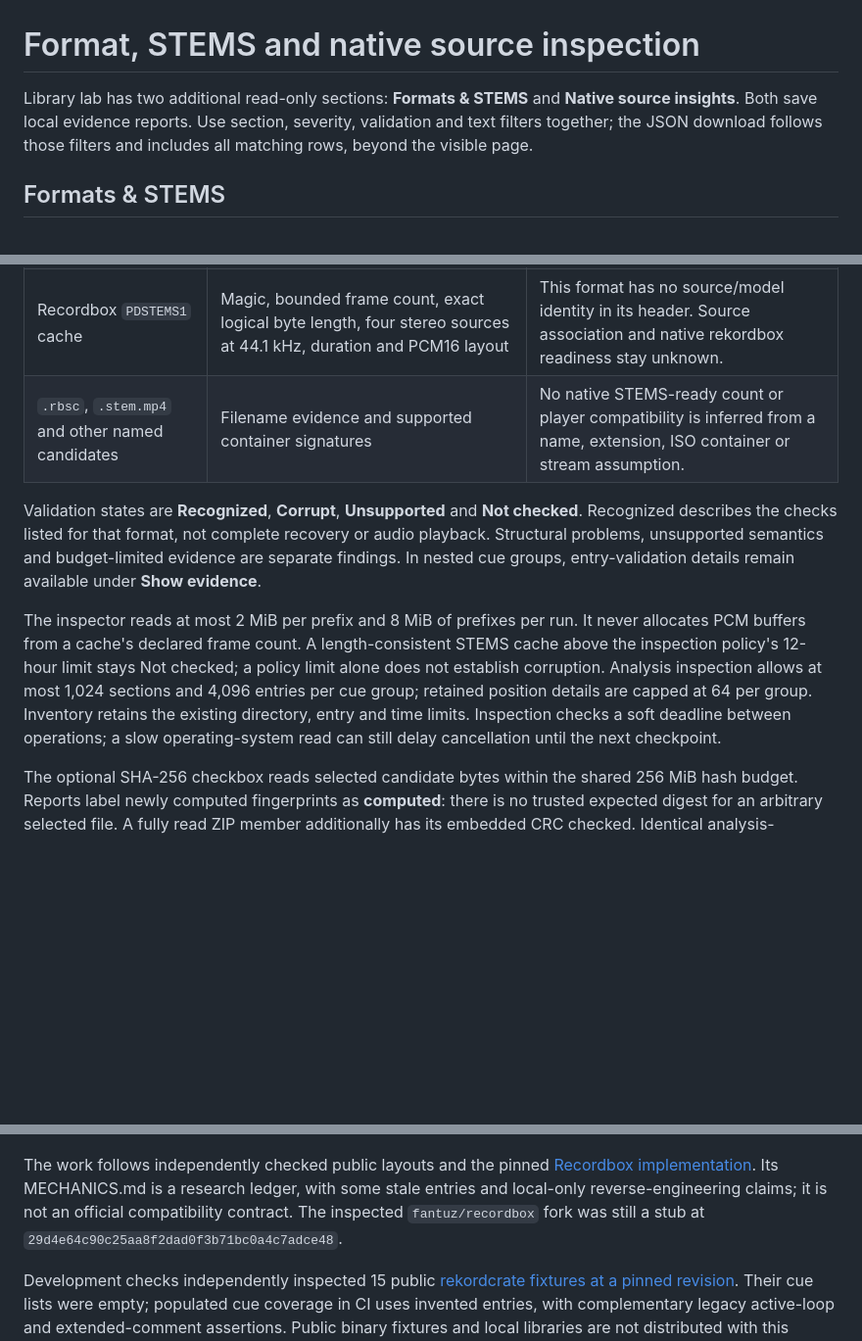
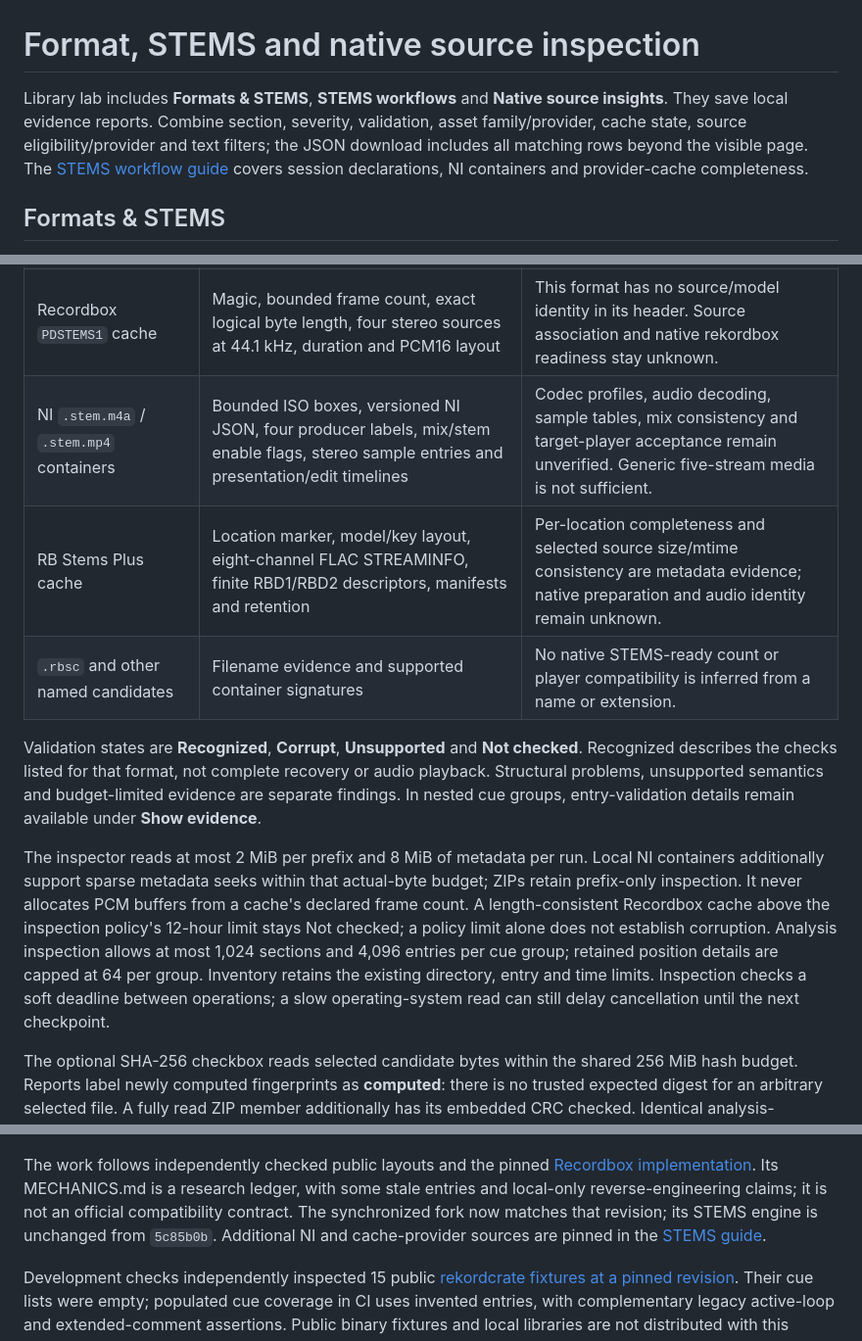
Before and after one commit to fantuz/rekordbox-migration-helper, a Markdown page: docs/FORMATS-AND-STEMS.md, 3 parts joined by grey strips. Shown at 98% size. Drawn GitHub-style; blank space fills up the shorter version.

```diff
--- a/docs/FORMATS-AND-STEMS.md
+++ b/docs/FORMATS-AND-STEMS.md
@@ -1,6 +1,6 @@
 # Format, STEMS and native source inspection
 
-Library lab has two additional read-only sections: **Formats & STEMS** and **Native source insights**. Both save local evidence reports. Use section, severity, validation and text filters together; the JSON download follows those filters and includes all matching rows, beyond the visible page.
+Library lab includes **Formats & STEMS**, **STEMS workflows** and **Native source insights**. They save local evidence reports. Combine section, severity, validation, asset family/provider, cache state, source eligibility/provider and text filters; the JSON download includes all matching rows beyond the visible page. The [STEMS workflow guide](STEMS-WORKFLOWS.md) covers session declarations, NI containers and provider-cache completeness.
 
 ## Formats & STEMS
 
@@ -15,11 +15,13 @@ Select a saved snapshot, enter one or more absolute folder or backup-ZIP paths,
 | Classic `export.pdb` / `exportExt.pdb` | File/page alignment, header, table count, unique table types and initial/final page pointers | Header recognition does not decode device tracks or validate every page, row, relationship or player. |
 | `exportLibrary.db` | Separate OneLibrary filename evidence | Encryption, schema and records are not decoded. Classic catalog changes cannot be assumed to update OneLibrary. |
 | Recordbox `PDSTEMS1` cache | Magic, bounded frame count, exact logical byte length, four stereo sources at 44.1 kHz, duration and PCM16 layout | This format has no source/model identity in its header. Source association and native rekordbox readiness stay unknown. |
-| `.rbsc`, `.stem.mp4` and other named candidates | Filename evidence and supported container signatures | No native STEMS-ready count or player compatibility is inferred from a name, extension, ISO container or stream assumption. |
+| NI `.stem.m4a` / `.stem.mp4` containers | Bounded ISO boxes, versioned NI JSON, four producer labels, mix/stem enable flags, stereo sample entries and presentation/edit timelines | Codec profiles, audio decoding, sample tables, mix consistency and target-player acceptance remain unverified. Generic five-stream media is not sufficient. |
+| RB Stems Plus cache | Location marker, model/key layout, eight-channel FLAC STREAMINFO, finite RBD1/RBD2 descriptors, manifests and retention | Per-location completeness and selected source size/mtime consistency are metadata evidence; native preparation and audio identity remain unknown. |
+| `.rbsc` and other named candidates | Filename evidence and supported container signatures | No native STEMS-ready count or player compatibility is inferred from a name or extension. |
 
 Validation states are **Recognized**, **Corrupt**, **Unsupported** and **Not checked**. Recognized describes the checks listed for that format, not complete recovery or audio playback. Structural problems, unsupported semantics and budget-limited evidence are separate findings. In nested cue groups, entry-validation details remain available under **Show evidence**.
 
-The inspector reads at most 2 MiB per prefix and 8 MiB of prefixes per run. It never allocates PCM buffers from a cache's declared frame count. A length-consistent STEMS cache above the inspection policy's 12-hour limit stays Not checked; a policy limit alone does not establish corruption. Analysis inspection allows at most 1,024 sections and 4,096 entries per cue group; retained position details are capped at 64 per group. Inventory retains the existing directory, entry and time limits. Inspection checks a soft deadline between operations; a slow operating-system read can still delay cancellation until the next checkpoint.
+The inspector reads at most 2 MiB per prefix and 8 MiB of metadata per run. Local NI containers additionally support sparse metadata seeks within that actual-byte budget; ZIPs retain prefix-only inspection. It never allocates PCM buffers from a cache's declared frame count. A length-consistent Recordbox cache above the inspection policy's 12-hour limit stays Not checked; a policy limit alone does not establish corruption. Analysis inspection allows at most 1,024 sections and 4,096 entries per cue group; retained position details are capped at 64 per group. Inventory retains the existing directory, entry and time limits. Inspection checks a soft deadline between operations; a slow operating-system read can still delay cancellation until the next checkpoint.
 
 The optional SHA-256 checkbox reads selected candidate bytes within the shared 256 MiB hash budget. Reports label newly computed fingerprints as **computed**: there is no trusted expected digest for an arbitrary selected file. A fully read ZIP member additionally has its embedded CRC checked. Identical analysis-member-set verification remains a separate comparison. Header inspection and full-file fingerprinting have separate byte counters; skipped, changed, unavailable and budget-limited files cannot become fully fingerprinted results. Local source stamps and the selected ZIP stamp are checked before report publication.
 
@@ -49,7 +51,7 @@ These screenshots use generated synthetic records and files from the real-server
 
 ![Native source insights and filtered smart-playlist evidence](screenshots/native-source-insights.png)
 
-The work follows independently checked public layouts and the pinned [Recordbox implementation](https://github.com/adamsardo/recordbox/tree/5c85b0bd5ee80f9e4d07b21751cc5e9bc66e8e2f). Its MECHANICS.md is a research ledger, with some stale entries and local-only reverse-engineering claims; it is not an official compatibility contract. The inspected `fantuz/recordbox` fork was still a stub at `29d4e64c90c25aa8f2dad0f3b71bc0a4c7adce48`.
+The work follows independently checked public layouts and the pinned [Recordbox implementation](https://github.com/fantuz/recordbox/tree/755efdcfedecc351acaa479f7d8851afe2255e5c). Its MECHANICS.md is a research ledger, with some stale entries and local-only reverse-engineering claims; it is not an official compatibility contract. The synchronized fork now matches that revision; its STEMS engine is unchanged from `5c85b0b`. Additional NI and cache-provider sources are pinned in the [STEMS guide](STEMS-WORKFLOWS.md).
 
 Development checks independently inspected 15 public [rekordcrate fixtures at a pinned revision](https://github.com/Holzhaus/rekordcrate/tree/68cd702e9c78bde4b9eab477e0a7547a0cb69768/data). Their cue lists were empty; populated cue coverage in CI uses invented entries, with complementary legacy active-loop and extended-comment assertions. Public binary fixtures and local libraries are not distributed with this application.
 
```
Also changed, not shown: CHANGELOG.md (+5 -0 lines), README.md (+2 -1 lines), docs/STEMS-WORKFLOWS.md (added, +96 -0 lines), docs/screenshots/stems-workflows.png (added), 9 other files.
